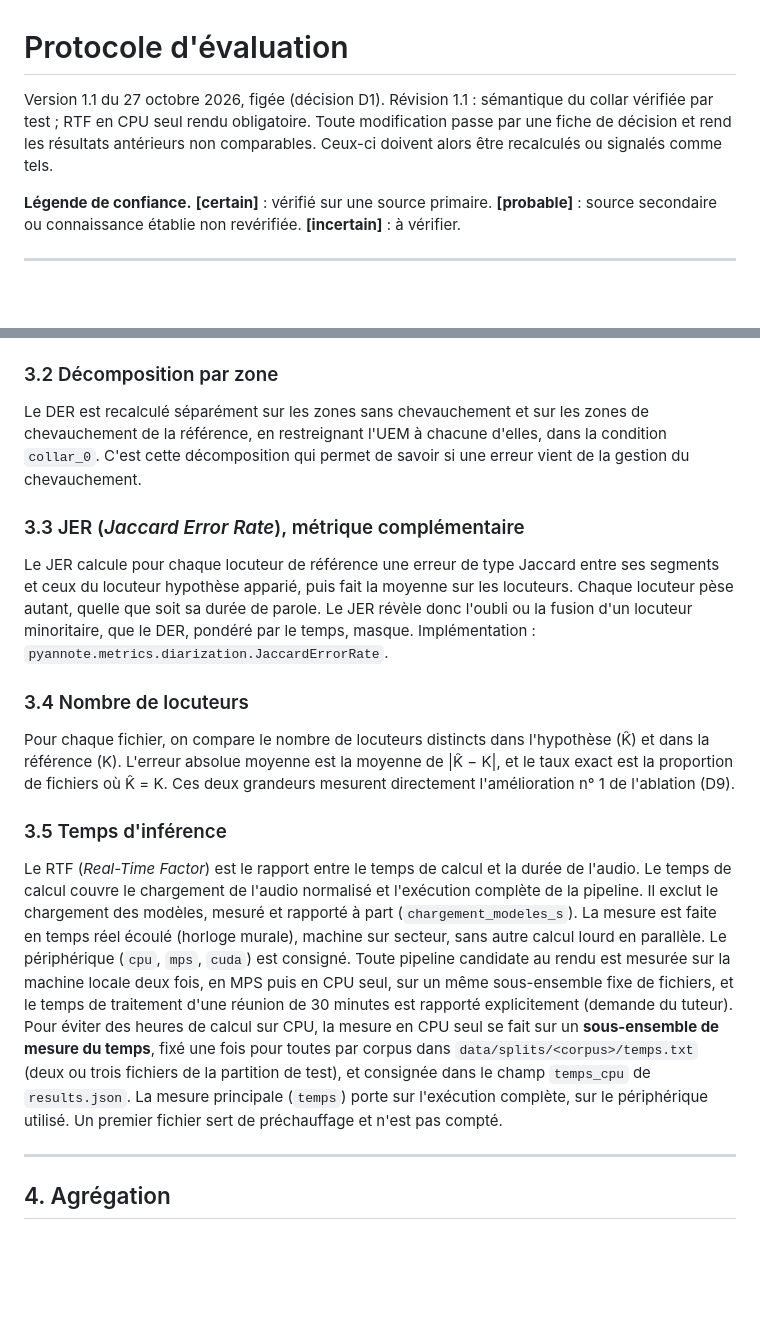
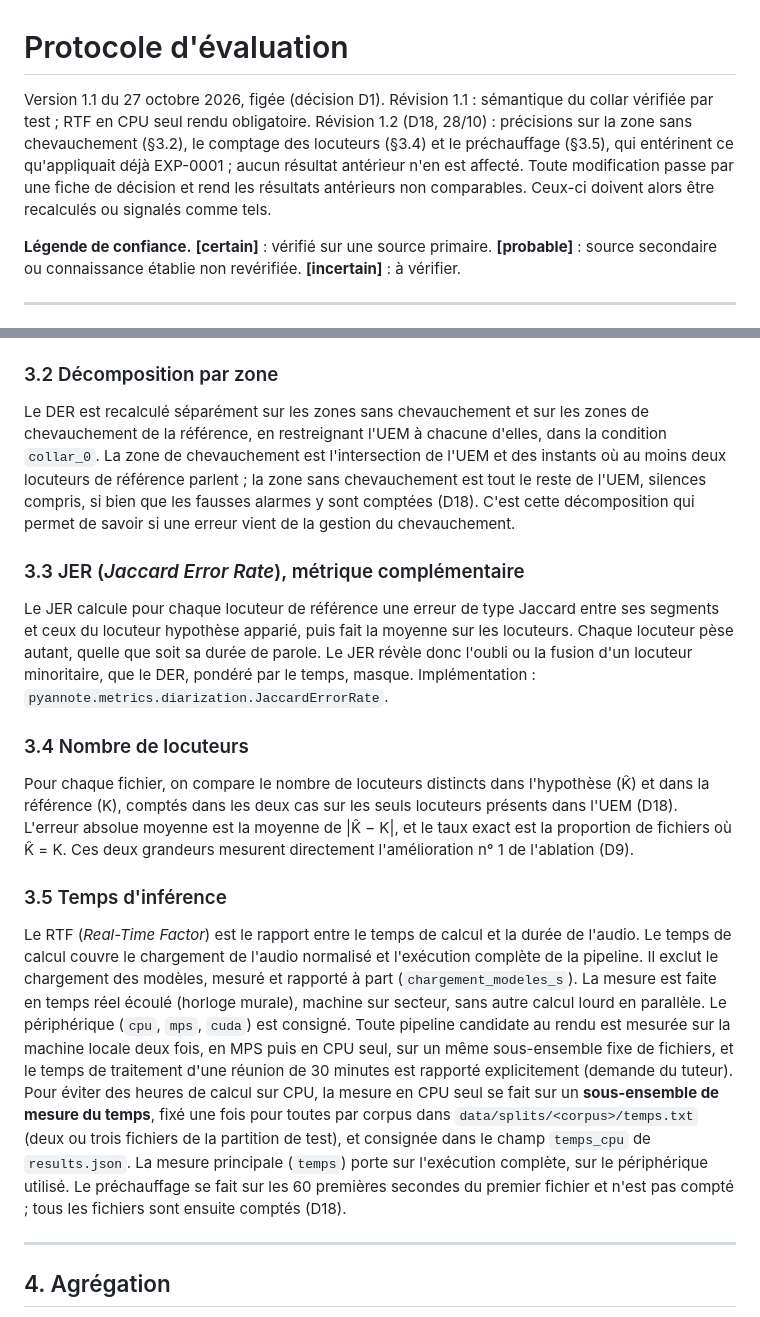
Before and after one commit to PaulSKU/Who-Spoke, a Markdown page: docs/protocole-eval.md, 2 parts joined by grey strips. Drawn GitHub-style; blank space fills up the shorter version.

```diff
--- a/docs/protocole-eval.md
+++ b/docs/protocole-eval.md
@@ -1,6 +1,6 @@
 # Protocole d'évaluation
 
-Version 1.1 du 27 octobre 2026, figée (décision D1). Révision 1.1 : sémantique du collar vérifiée par test ; RTF en CPU seul rendu obligatoire. Toute modification passe par une fiche de décision et rend les résultats antérieurs non comparables. Ceux-ci doivent alors être recalculés ou signalés comme tels.
+Version 1.1 du 27 octobre 2026, figée (décision D1). Révision 1.1 : sémantique du collar vérifiée par test ; RTF en CPU seul rendu obligatoire. Révision 1.2 (D18, 28/10) : précisions sur la zone sans chevauchement (§3.2), le comptage des locuteurs (§3.4) et le préchauffage (§3.5), qui entérinent ce qu'appliquait déjà EXP-0001 ; aucun résultat antérieur n'en est affecté. Toute modification passe par une fiche de décision et rend les résultats antérieurs non comparables. Ceux-ci doivent alors être recalculés ou signalés comme tels.
 
 **Légende de confiance.** **[certain]** : vérifié sur une source primaire. **[probable]** : source secondaire ou connaissance établie non revérifiée. **[incertain]** : à vérifier.
 
@@ -42,7 +42,7 @@ Le DER est calculé dans deux conditions, toujours avec les chevauchements compt
 
 ### 3.2 Décomposition par zone
 
-Le DER est recalculé séparément sur les zones sans chevauchement et sur les zones de chevauchement de la référence, en restreignant l'UEM à chacune d'elles, dans la condition `collar_0`. C'est cette décomposition qui permet de savoir si une erreur vient de la gestion du chevauchement.
+Le DER est recalculé séparément sur les zones sans chevauchement et sur les zones de chevauchement de la référence, en restreignant l'UEM à chacune d'elles, dans la condition `collar_0`. La zone de chevauchement est l'intersection de l'UEM et des instants où au moins deux locuteurs de référence parlent ; la zone sans chevauchement est tout le reste de l'UEM, silences compris, si bien que les fausses alarmes y sont comptées (D18). C'est cette décomposition qui permet de savoir si une erreur vient de la gestion du chevauchement.
 
 ### 3.3 JER (*Jaccard Error Rate*), métrique complémentaire
 
@@ -50,11 +50,11 @@ Le JER calcule pour chaque locuteur de référence une erreur de type Jaccard en
 
 ### 3.4 Nombre de locuteurs
 
-Pour chaque fichier, on compare le nombre de locuteurs distincts dans l'hypothèse (K̂) et dans la référence (K). L'erreur absolue moyenne est la moyenne de |K̂ − K|, et le taux exact est la proportion de fichiers où K̂ = K. Ces deux grandeurs mesurent directement l'amélioration n° 1 de l'ablation (D9).
+Pour chaque fichier, on compare le nombre de locuteurs distincts dans l'hypothèse (K̂) et dans la référence (K), comptés dans les deux cas sur les seuls locuteurs présents dans l'UEM (D18). L'erreur absolue moyenne est la moyenne de |K̂ − K|, et le taux exact est la proportion de fichiers où K̂ = K. Ces deux grandeurs mesurent directement l'amélioration n° 1 de l'ablation (D9).
 
 ### 3.5 Temps d'inférence
 
-Le RTF (*Real-Time Factor*) est le rapport entre le temps de calcul et la durée de l'audio. Le temps de calcul couvre le chargement de l'audio normalisé et l'exécution complète de la pipeline. Il exclut le chargement des modèles, mesuré et rapporté à part (`chargement_modeles_s`). La mesure est faite en temps réel écoulé (horloge murale), machine sur secteur, sans autre calcul lourd en parallèle. Le périphérique (`cpu`, `mps`, `cuda`) est consigné. Toute pipeline candidate au rendu est mesurée sur la machine locale deux fois, en MPS puis en CPU seul, sur un même sous-ensemble fixe de fichiers, et le temps de traitement d'une réunion de 30 minutes est rapporté explicitement (demande du tuteur). Pour éviter des heures de calcul sur CPU, la mesure en CPU seul se fait sur un **sous-ensemble de mesure du temps**, fixé une fois pour toutes par corpus dans `data/splits/<corpus>/temps.txt` (deux ou trois fichiers de la partition de test), et consignée dans le champ `temps_cpu` de `results.json`. La mesure principale (`temps`) porte sur l'exécution complète, sur le périphérique utilisé. Un premier fichier sert de préchauffage et n'est pas compté.
+Le RTF (*Real-Time Factor*) est le rapport entre le temps de calcul et la durée de l'audio. Le temps de calcul couvre le chargement de l'audio normalisé et l'exécution complète de la pipeline. Il exclut le chargement des modèles, mesuré et rapporté à part (`chargement_modeles_s`). La mesure est faite en temps réel écoulé (horloge murale), machine sur secteur, sans autre calcul lourd en parallèle. Le périphérique (`cpu`, `mps`, `cuda`) est consigné. Toute pipeline candidate au rendu est mesurée sur la machine locale deux fois, en MPS puis en CPU seul, sur un même sous-ensemble fixe de fichiers, et le temps de traitement d'une réunion de 30 minutes est rapporté explicitement (demande du tuteur). Pour éviter des heures de calcul sur CPU, la mesure en CPU seul se fait sur un **sous-ensemble de mesure du temps**, fixé une fois pour toutes par corpus dans `data/splits/<corpus>/temps.txt` (deux ou trois fichiers de la partition de test), et consignée dans le champ `temps_cpu` de `results.json`. La mesure principale (`temps`) porte sur l'exécution complète, sur le périphérique utilisé. Le préchauffage se fait sur les 60 premières secondes du premier fichier et n'est pas compté ; tous les fichiers sont ensuite comptés (D18).
 
 ---
 
```
Also changed, not shown: docs/methode.md (+4 -3 lines).
